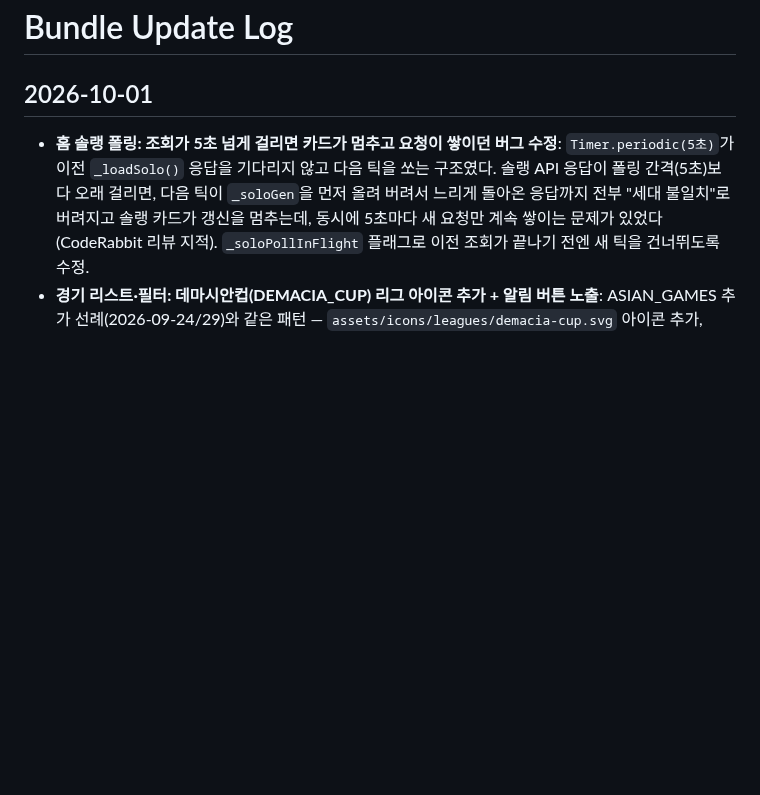
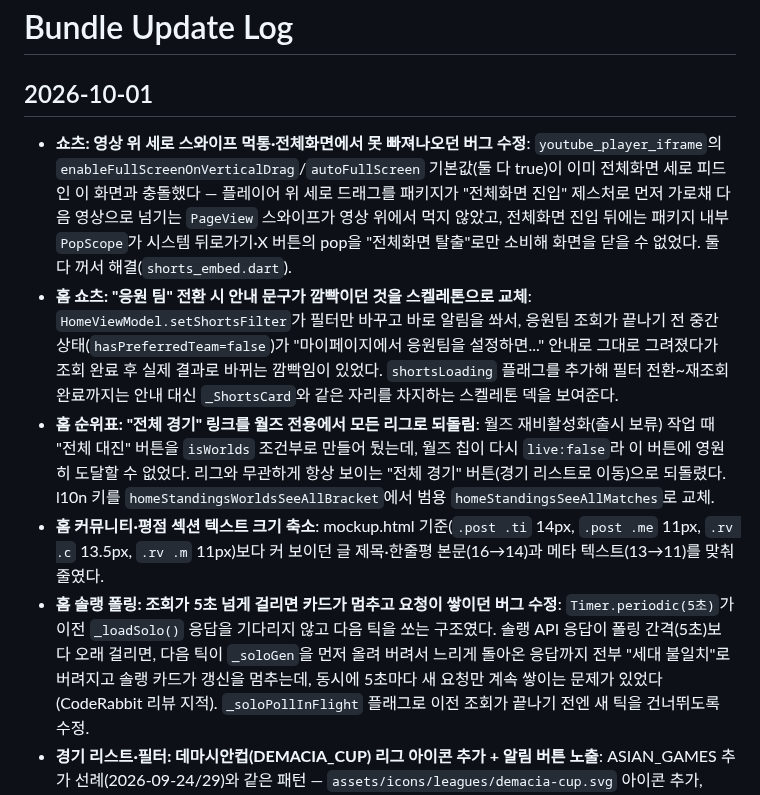
Before and after one commit to NAR-GG/warding-mobile-repo, a Markdown page: wiki/log.md, the part around the change. Drawn GitHub-style; blank space fills up the shorter version.

Commit message:
docs: wiki — 쇼츠 전체화면·스켈레톤, 순위표 "전체 경기" 변경 기록
Co-Authored-By: Claude Sonnet 5 <noreply@anthropic.com>

```diff
--- a/wiki/log.md
+++ b/wiki/log.md
@@ -1,6 +1,10 @@
 # Bundle Update Log
 
 ## 2026-10-01
+* **쇼츠: 영상 위 세로 스와이프 먹통·전체화면에서 못 빠져나오던 버그 수정**: `youtube_player_iframe`의 `enableFullScreenOnVerticalDrag`/`autoFullScreen` 기본값(둘 다 true)이 이미 전체화면 세로 피드인 이 화면과 충돌했다 — 플레이어 위 세로 드래그를 패키지가 "전체화면 진입" 제스처로 먼저 가로채 다음 영상으로 넘기는 `PageView` 스와이프가 영상 위에서 먹지 않았고, 전체화면 진입 뒤에는 패키지 내부 `PopScope`가 시스템 뒤로가기·X 버튼의 pop을 "전체화면 탈출"로만 소비해 화면을 닫을 수 없었다. 둘 다 꺼서 해결(`shorts_embed.dart`).
+* **홈 쇼츠: "응원 팀" 전환 시 안내 문구가 깜빡이던 것을 스켈레톤으로 교체**: `HomeViewModel.setShortsFilter`가 필터만 바꾸고 바로 알림을 쏴서, 응원팀 조회가 끝나기 전 중간 상태(`hasPreferredTeam=false`)가 "마이페이지에서 응원팀을 설정하면..." 안내로 그대로 그려졌다가 조회 완료 후 실제 결과로 바뀌는 깜빡임이 있었다. `shortsLoading` 플래그를 추가해 필터 전환~재조회 완료까지는 안내 대신 `_ShortsCard`와 같은 자리를 차지하는 스켈레톤 덱을 보여준다.
+* **홈 순위표: "전체 경기" 링크를 월즈 전용에서 모든 리그로 되돌림**: 월즈 재비활성화(출시 보류) 작업 때 "전체 대진" 버튼을 `isWorlds` 조건부로 만들어 뒀는데, 월즈 칩이 다시 `live:false`라 이 버튼에 영원히 도달할 수 없었다. 리그와 무관하게 항상 보이는 "전체 경기" 버튼(경기 리스트로 이동)으로 되돌렸다. l10n 키를 `homeStandingsWorldsSeeAllBracket`에서 범용 `homeStandingsSeeAllMatches`로 교체.
+* **홈 커뮤니티·평점 섹션 텍스트 크기 축소**: mockup.html 기준(`.post .ti` 14px, `.post .me` 11px, `.rv .c` 13.5px, `.rv .m` 11px)보다 커 보이던 글 제목·한줄평 본문(16→14)과 메타 텍스트(13→11)를 맞춰 줄였다.
 * **홈 솔랭 폴링: 조회가 5초 넘게 걸리면 카드가 멈추고 요청이 쌓이던 버그 수정**: `Timer.periodic(5초)`가 이전 `_loadSolo()` 응답을 기다리지 않고 다음 틱을 쏘는 구조였다. 솔랭 API 응답이 폴링 간격(5초)보다 오래 걸리면, 다음 틱이 `_soloGen`을 먼저 올려 버려서 느리게 돌아온 응답까지 전부 "세대 불일치"로 버려지고 솔랭 카드가 갱신을 멈추는데, 동시에 5초마다 새 요청만 계속 쌓이는 문제가 있었다(CodeRabbit 리뷰 지적). `_soloPollInFlight` 플래그로 이전 조회가 끝나기 전엔 새 틱을 건너뛰도록 수정.
 * **경기 리스트·필터: 데마시안컵(DEMACIA_CUP) 리그 아이콘 추가 + 알림 버튼 노출**: ASIAN_GAMES 추가 선례(2026-09-24/29)와 같은 패턴 — `assets/icons/leagues/demacia-cup.svg` 아이콘 추가, `lib/util/league_icon.dart`의 `_leagueIcons` 맵에 등록(경기 리스트 리그 헤더·필터 시트·경기 상세 Total Kills 영역이 모두 이 맵 하나를 공유해 재사용), `ApiConfig._allRealLeagueCodes`(league=ALL 펼침 목록)에도 추가해 이 리그만 있는 날 "오늘의 경기"가 조용히 비는 버그를 사전 차단. `MatchCard._isAlarmEligibleLeague` 화이트리스트(LCK·MSI·EWC·KeSPA·ASIAN_GAMES)에도 추가해 데마시안컵 경기에 알림 벨 버튼이 뜨게 함.
 * **홈 순위표: 월즈(롤드컵) 카드 구현 — 스위스 전적 버킷 + 토너먼트 대진 (칩은 비활성 유지)**: 리그 테이블(`StandingsResult`)과 형식이 달라 전용 모델(`WorldsStandings`·`WorldsBracketRow`·`WorldsKnockoutRound`·`WorldsMatch`)을 새로 두고, warding-docs `features/home/mockup.html`의 `bodySwiss()`/`bodyTree()` 시안을 따라 스위스 스테이지 전적 버킷(3-0~0-3, 진출/탈락 색 구분)과 토너먼트 대진(8강→4강→결승, 라운드 간 브래킷 연결선·오늘 경기 강조·결승 그라디언트 테두리)을 카드 하단 버튼으로 전환하게 구현(`HomeViewModel.worldsView`/`toggleWorldsView`). 백엔드가 월즈를 지원하지 않고 포맷도 리그 테이블과 달라, `StandingsRepository.fetchWorldsStandings()`는 `HOME_MOCKS` 게이트 뒤의 목업만 반환한다. 코드는 완성했지만 **리그 칩은 출시 보류로 다시 `live: false`** — 사용자에게는 아직 안 보인다(LPL·LEC·LCS와 같은 비활성 점선 칩). 리그 칩 코드값은 `ApiConfig`의 리그 코드 체계와 맞춰 `'월즈'`에서 `'WORLDS'`로 변경해 뒀다(라벨은 한글 유지) — 나중에 켤 때는 `live: true`만 뒤집으면 된다.
```
Also changed, not shown: wiki/features/home.md (+2 -2 lines).
